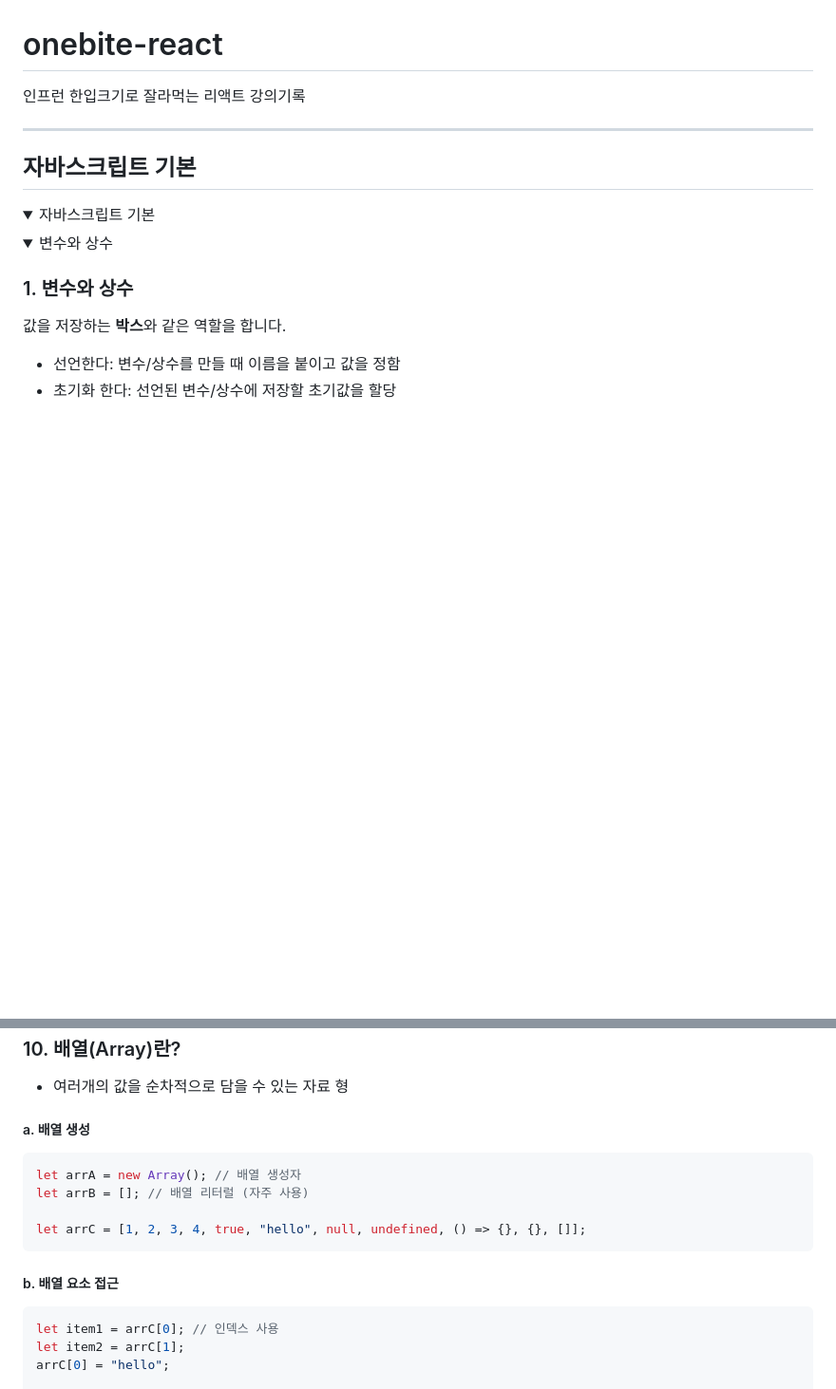
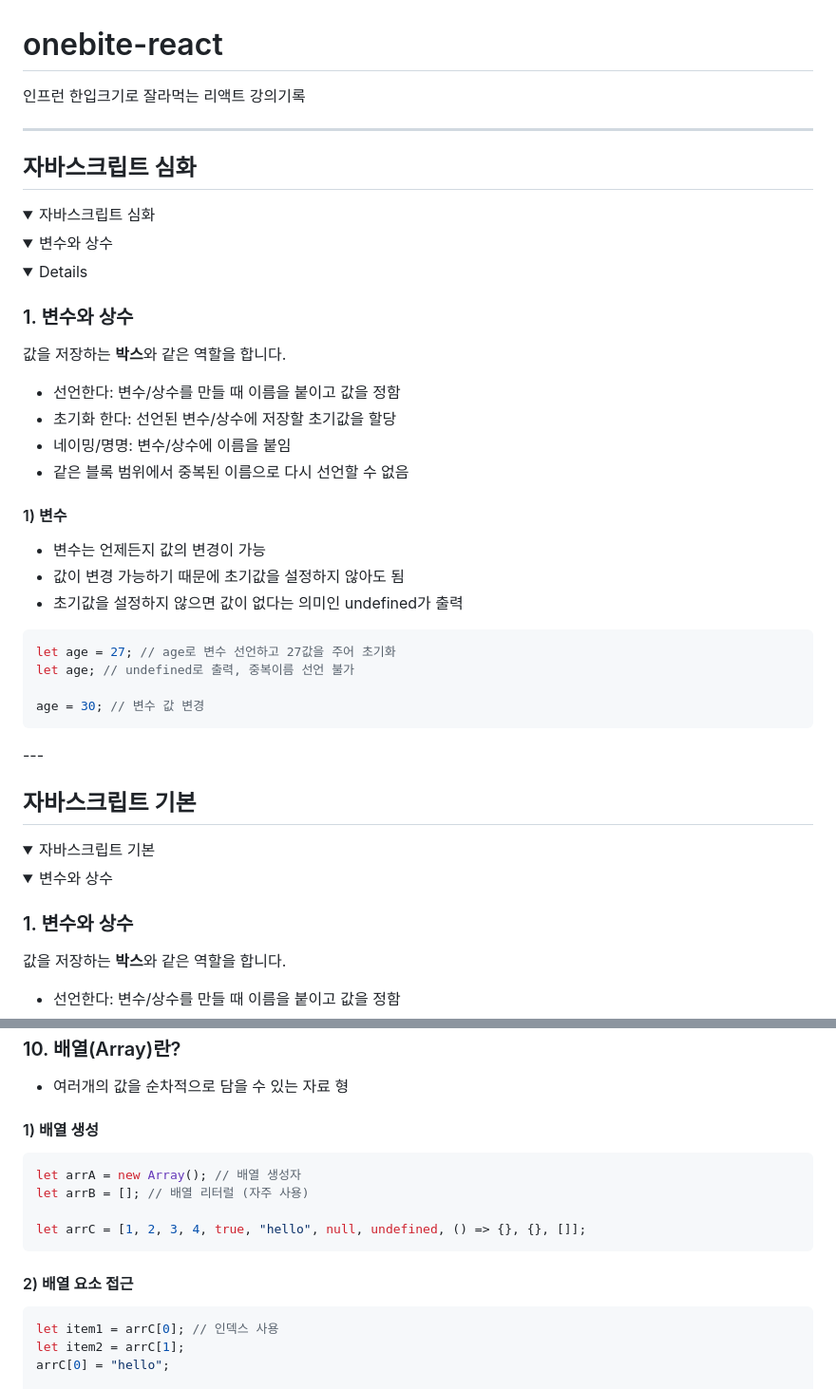
Before and after one commit to yunhyekyeong/onebite-react, a Markdown page: README.md, 2 parts joined by grey strips. Shown at 95% size. GitHub-like rendering; folded sections open; blank space fills up the shorter version.

Commit message:
javascript 기본강의 기록

````diff
--- a/README.md
+++ b/README.md
@@ -2,3 +2,38 @@
 
 인프런 한입크기로 잘라먹는 리액트 강의기록
 
+---
+
+## 자바스크립트 심화
+
+<details>
+<summary>자바스크립트 심화</summary>
+<div markdown="1">
+<details>
+
+<summary>변수와 상수</summary>
+<div markdown="1">
+<details>
+
+### 1. 변수와 상수
+
+값을 저장하는 **박스**와 같은 역할을 합니다.
+
+- 선언한다: 변수/상수를 만들 때 이름을 붙이고 값을 정함
+- 초기화 한다: 선언된 변수/상수에 저장할 초기값을 할당
+- 네이밍/명명: 변수/상수에 이름을 붙임
+- 같은 블록 범위에서 중복된 이름으로 다시 선언할 수 없음
+
+#### 1) 변수
+
+- 변수는 언제든지 값의 변경이 가능
+- 값이 변경 가능하기 때문에 초기값을 설정하지 않아도 됨
+- 초기값을 설정하지 않으면 값이 없다는 의미인 undefined가 출력
+
+```javascript
+let age = 27; // age로 변수 선언하고 27값을 주어 초기화
+let age; // undefined로 출력, 중복이름 선언 불가
+
+age = 30; // 변수 값 변경
+```
+
@@ -803,7 +843,7 @@ person["sayHi"]();
 
 - 여러개의 값을 순차적으로 담을 수 있는 자료 형
 
-##### a. 배열 생성
+#### 1) 배열 생성
 
 ```javascript
 let arrA = new Array(); // 배열 생성자
@@ -812,7 +852,7 @@ let arrB = []; // 배열 리터럴 (자주 사용)
 let arrC = [1, 2, 3, 4, true, "hello", null, undefined, () => {}, {}, []];
 ```
 
-##### b. 배열 요소 접근
+#### 2) 배열 요소 접근
 
 ```javascript
 let item1 = arrC[0]; // 인덱스 사용
````
Also changed, not shown: other parts of README.md (+5 -0 lines).
